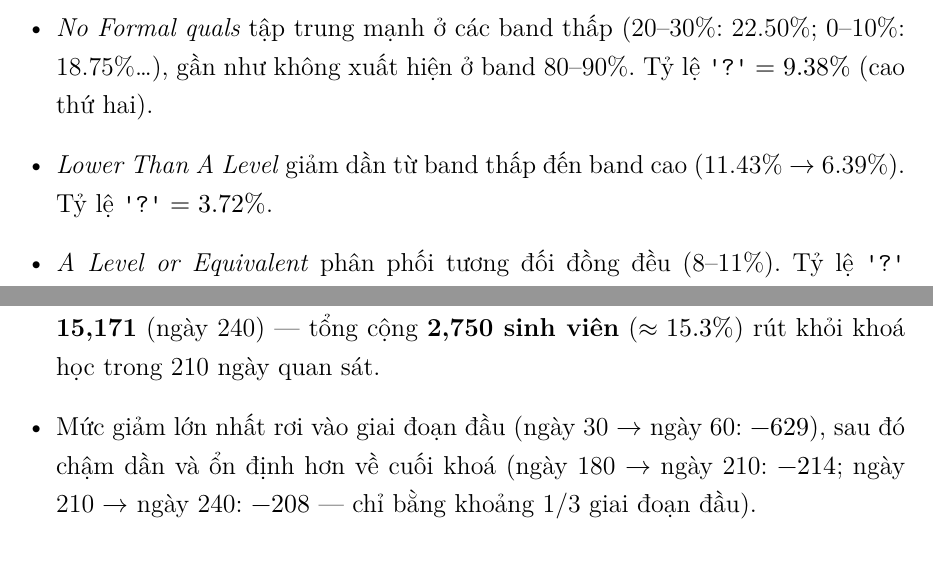
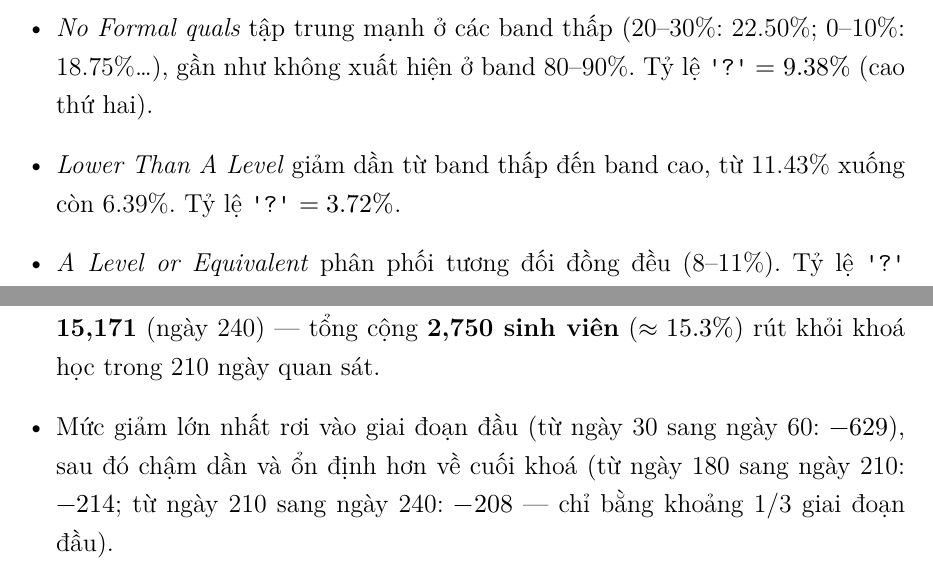
Before and after one commit to thiennguyen37-qn/early-academic-risk-warning, a LaTeX document (docs/eda_report/main.tex): two parts of pages 18 and 27 of 34, joined at a grey line, cut so that both start at the same text. Compiled offline with XeLaTeX.

Commit message:
Replace arrow shorthand with full sentences in figure/table commentary
Rewrite the "X -> Y" style shorthand in prose observations (imd_band vs
education, Pass rate vs imd_band/education, retention drop-off) as complete
Vietnamese sentences. Mathematical limit notation, the encoding table, and
figure captions are left unchanged since they aren't prose commentary.

```diff
--- a/docs/eda_report/main.tex
+++ b/docs/eda_report/main.tex
@@ -519,8 +519,8 @@ Xét quan hệ giữa \code{imd\_band} và \code{highest\_education}:
   \item \textit{No Formal quals} tập trung mạnh ở các band thấp (20--30\%:
         22.50\%; 0--10\%: 18.75\%\ldots), gần như không xuất hiện ở band 80--90\%.
         Tỷ lệ \code{'?'} $= 9.38\%$ (cao thứ hai).
-  \item \textit{Lower Than A Level} giảm dần từ band thấp đến band cao (11.43\%
-        $\to$ 6.39\%). Tỷ lệ \code{'?'} $= 3.72\%$.
+  \item \textit{Lower Than A Level} giảm dần từ band thấp đến band cao, từ
+        11.43\% xuống còn 6.39\%. Tỷ lệ \code{'?'} $= 3.72\%$.
   \item \textit{A Level or Equivalent} phân phối tương đối đồng đều (8--11\%).
         Tỷ lệ \code{'?'} $= 2.34\%$.
   \item \textit{HE Qualification} phân bố đồng đều chủ yếu ở các band trung bình
@@ -767,10 +767,10 @@ Hình~\ref{fig:retention} thể hiện số sinh viên còn hoạt động tại
         (ngày 30) xuống \textbf{15{,}171} (ngày 240) --- tổng cộng
         \textbf{2{,}750 sinh viên} ($\approx 15.3\%$) rút khỏi khoá học trong
         210 ngày quan sát.
-  \item Mức giảm lớn nhất rơi vào giai đoạn đầu (ngày 30 $\to$ ngày 60:
-        $-629$), sau đó chậm dần và ổn định hơn về cuối khoá (ngày 180 $\to$
-        ngày 210: $-214$; ngày 210 $\to$ ngày 240: $-208$ --- chỉ bằng khoảng
-        1/3 giai đoạn đầu).
+  \item Mức giảm lớn nhất rơi vào giai đoạn đầu (từ ngày 30 sang ngày 60:
+        $-629$), sau đó chậm dần và ổn định hơn về cuối khoá (từ ngày 180 sang
+        ngày 210: $-214$; từ ngày 210 sang ngày 240: $-208$ --- chỉ bằng
+        khoảng 1/3 giai đoạn đầu).
   \item Trung bình mỗi 30 ngày có $\approx 393$ sinh viên rời khoá học; tuy
         nhiên con số trung bình này chưa phản ánh đúng thực tế, vì phần lớn
         trường hợp rút lui tập trung ở giai đoạn đầu khoá.
```
Also changed, not shown: full_report/main.tex (+8 -8 lines), full_report/main.pdf, docs/eda_report/main.tex (4 more changed lines).
